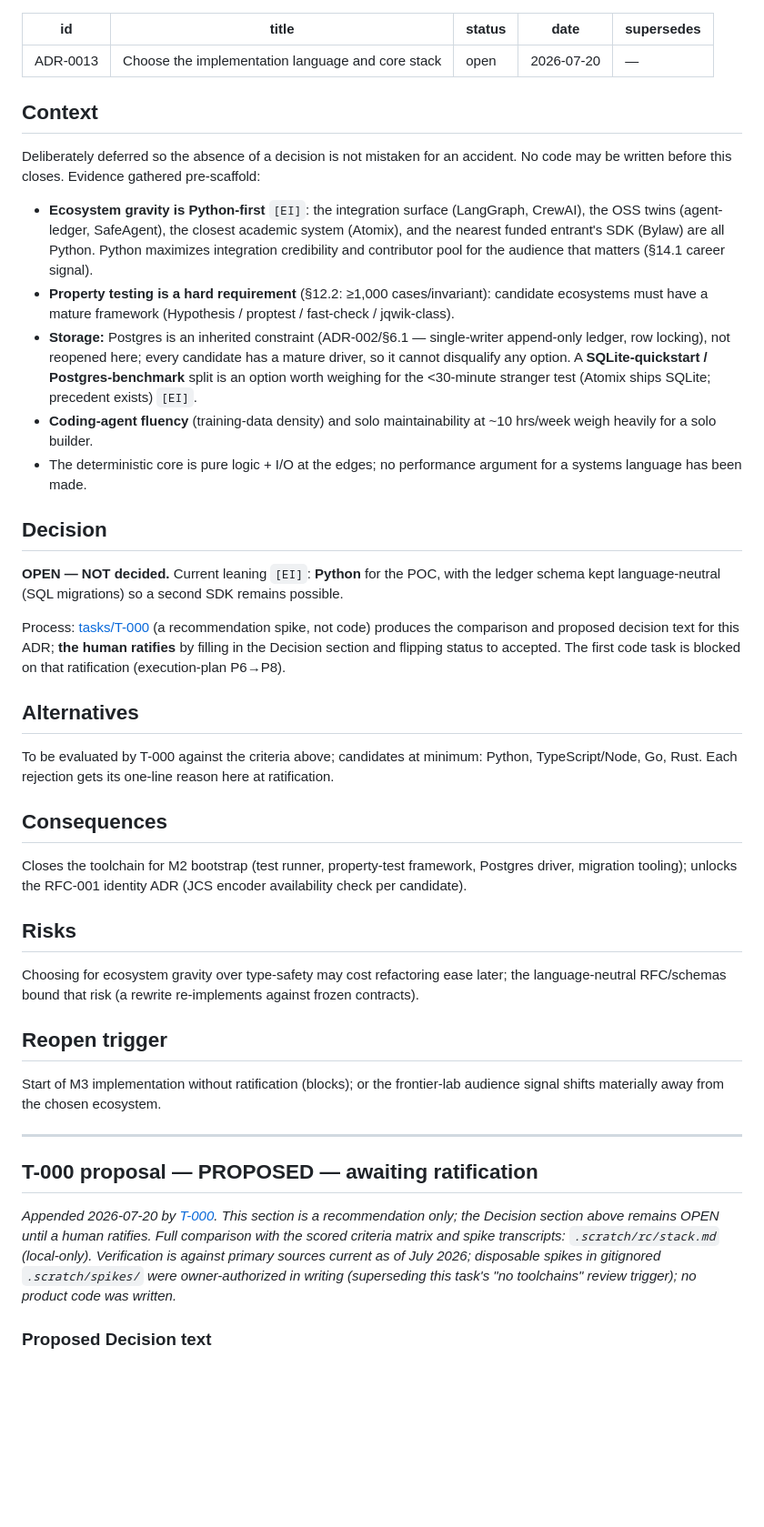
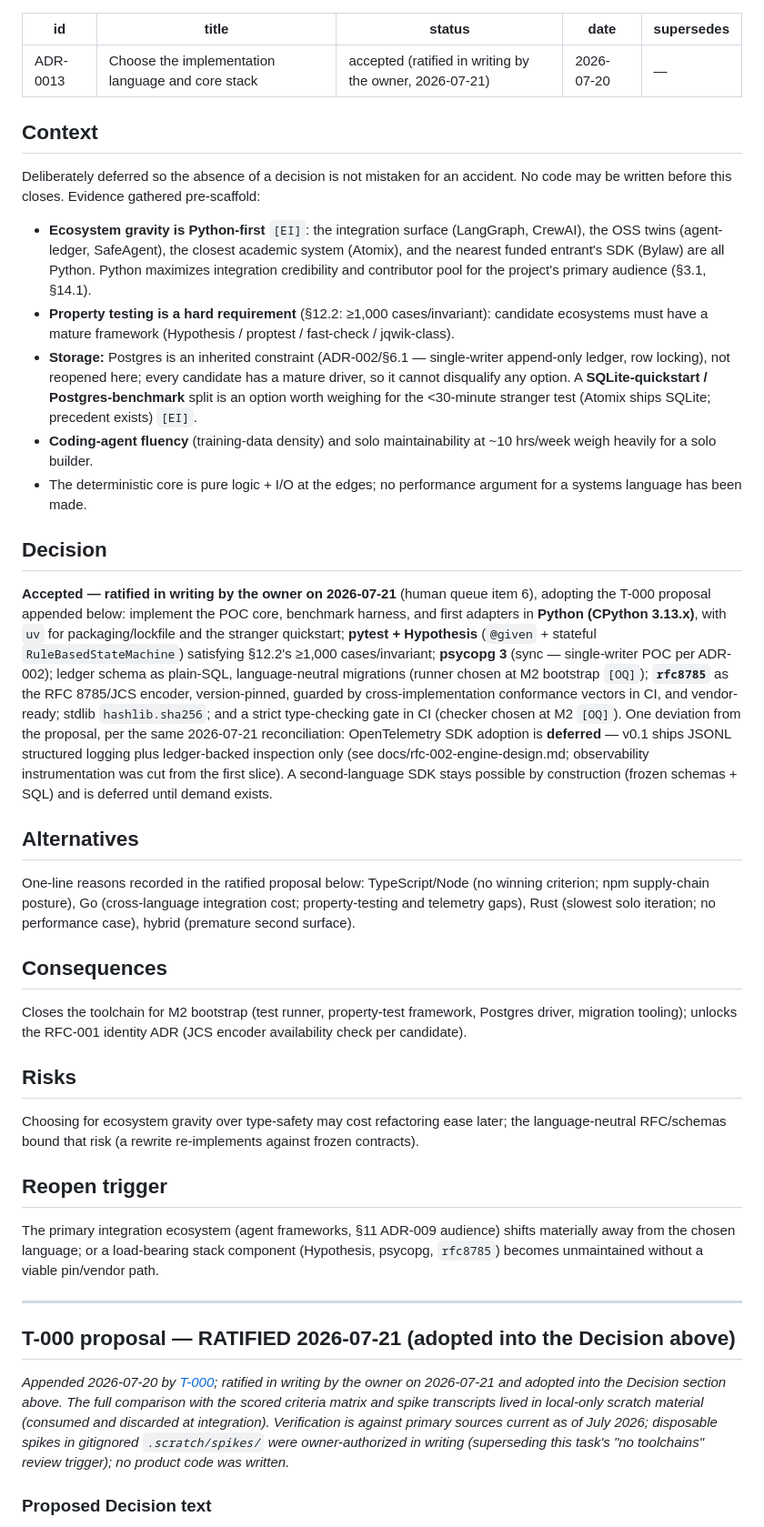
Before and after one commit to PranavMishra28/irrevon, a Markdown page: docs/decisions/0013-implementation-language.md, the part around the change. Shown at 91% size. Rendered like a GitHub page; blank space fills up the shorter version.

Commit message:
Ratify ADR-0013: Python 3.13/uv/pytest/Hypothesis/psycopg 3/rfc8785 (owner ratification 2026-07-21)

```diff
--- a/docs/decisions/0013-implementation-language.md
+++ b/docs/decisions/0013-implementation-language.md
@@ -1,7 +1,7 @@
 ---
 id: ADR-0013
 title: Choose the implementation language and core stack
-status: open
+status: accepted (ratified in writing by the owner, 2026-07-21)
 date: 2026-07-20
 supersedes: —
 ---
@@ -14,7 +14,7 @@ may be written before this closes. Evidence gathered pre-scaffold:
 - **Ecosystem gravity is Python-first** `[EI]`: the integration surface (LangGraph, CrewAI),
   the OSS twins (agent-ledger, SafeAgent), the closest academic system (Atomix), and the
   nearest funded entrant's SDK (Bylaw) are all Python. Python maximizes integration
-  credibility and contributor pool for the audience that matters (§14.1 career signal).
+  credibility and contributor pool for the project's primary audience (§3.1, §14.1).
 - **Property testing is a hard requirement** (§12.2: ≥1,000 cases/invariant): candidate
   ecosystems must have a mature framework (Hypothesis / proptest / fast-check / jqwik-class).
 - **Storage:** Postgres is an inherited constraint (ADR-002/§6.1 — single-writer append-only
@@ -28,18 +28,27 @@ may be written before this closes. Evidence gathered pre-scaffold:
 
 ## Decision
 
-**OPEN — NOT decided.** Current leaning `[EI]`: **Python** for the POC, with the ledger
-schema kept language-neutral (SQL migrations) so a second SDK remains possible.
-
-Process: [tasks/T-000](../../tasks/T-000-language-stack-spike.md) (a recommendation spike, not
-code) produces the comparison and proposed decision text for this ADR; **the human ratifies**
-by filling in the Decision section and flipping status to accepted. The first code task is
-blocked on that ratification (execution-plan P6→P8).
+**Accepted — ratified in writing by the owner on 2026-07-21** (human queue item 6), adopting
+the T-000 proposal appended below: implement the POC core, benchmark harness, and first
+adapters in **Python (CPython 3.13.x)**, with `uv` for packaging/lockfile and the stranger
+quickstart; **pytest + Hypothesis** (`@given` + stateful `RuleBasedStateMachine`) satisfying
+§12.2's ≥1,000 cases/invariant; **psycopg 3** (sync — single-writer POC per ADR-002);
+ledger schema as plain-SQL, language-neutral migrations (runner chosen at M2 bootstrap
+`[OQ]`); **`rfc8785`** as the RFC 8785/JCS encoder, version-pinned, guarded by
+cross-implementation conformance vectors in CI, and vendor-ready; stdlib `hashlib.sha256`;
+and a strict type-checking gate in CI (checker chosen at M2 `[OQ]`). One deviation from the
+proposal, per the same 2026-07-21 reconciliation: OpenTelemetry SDK adoption is **deferred**
+— v0.1 ships JSONL structured logging plus ledger-backed inspection only (see
+docs/rfc-002-engine-design.md; observability instrumentation was cut from the first slice).
+A second-language SDK stays possible by construction (frozen schemas + SQL) and is deferred
+until demand exists.
 
 ## Alternatives
 
-To be evaluated by T-000 against the criteria above; candidates at minimum: Python,
-TypeScript/Node, Go, Rust. Each rejection gets its one-line reason here at ratification.
+One-line reasons recorded in the ratified proposal below: TypeScript/Node (no winning
+criterion; npm supply-chain posture), Go (cross-language integration cost; property-testing
+and telemetry gaps), Rust (slowest solo iteration; no performance case), hybrid
+(premature second surface).
 
 ## Consequences
 
@@ -55,19 +64,21 @@ contracts).
 
 ## Reopen trigger
 
-Start of M3 implementation without ratification (blocks); or the frontier-lab audience signal
-shifts materially away from the chosen ecosystem.
+The primary integration ecosystem (agent frameworks, §11 ADR-009 audience) shifts materially
+away from the chosen language; or a load-bearing stack component (Hypothesis, psycopg,
+`rfc8785`) becomes unmaintained without a viable pin/vendor path.
 
 ---
 
-## T-000 proposal — **PROPOSED — awaiting ratification**
+## T-000 proposal — **RATIFIED 2026-07-21** (adopted into the Decision above)
 
-*Appended 2026-07-20 by [T-000](../../tasks/T-000-language-stack-spike.md). This section is a
-recommendation only; the Decision section above remains OPEN until a human ratifies. Full
-comparison with the scored criteria matrix and spike transcripts: `.scratch/rc/stack.md`
-(local-only). Verification is against primary sources current as of July 2026; disposable
-spikes in gitignored `.scratch/spikes/` were owner-authorized in writing (superseding this
-task's "no toolchains" review trigger); no product code was written.*
+*Appended 2026-07-20 by [T-000](../../tasks/T-000-language-stack-spike.md); ratified in
+writing by the owner on 2026-07-21 and adopted into the Decision section above. The full
+comparison with the scored criteria matrix and spike transcripts lived in local-only scratch
+material (consumed and discarded at integration). Verification is against primary sources
+current as of July 2026; disposable spikes in gitignored `.scratch/spikes/` were
+owner-authorized in writing (superseding this task's "no toolchains" review trigger); no
+product code was written.*
 
 ### Proposed Decision text
 
```
Also changed, not shown: docs/decisions/README.md (+1 -1 lines).
